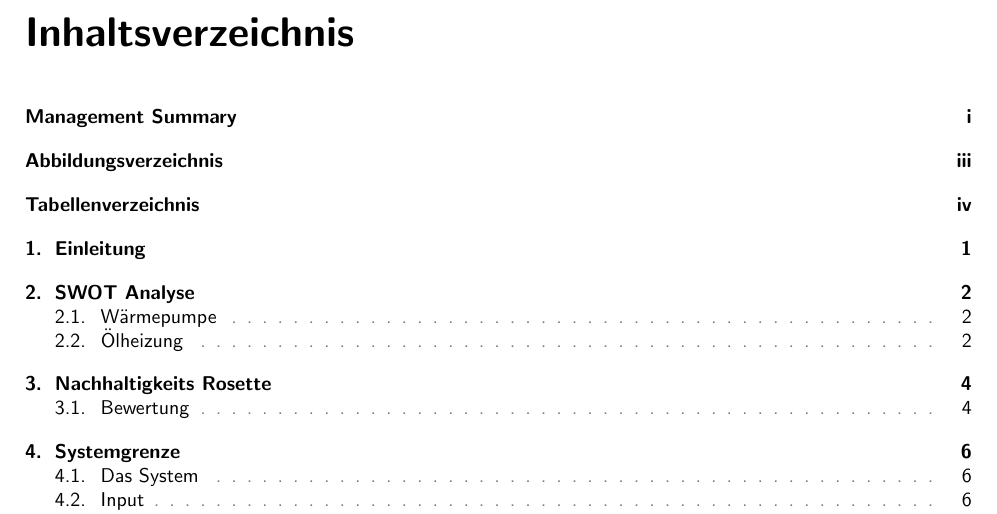
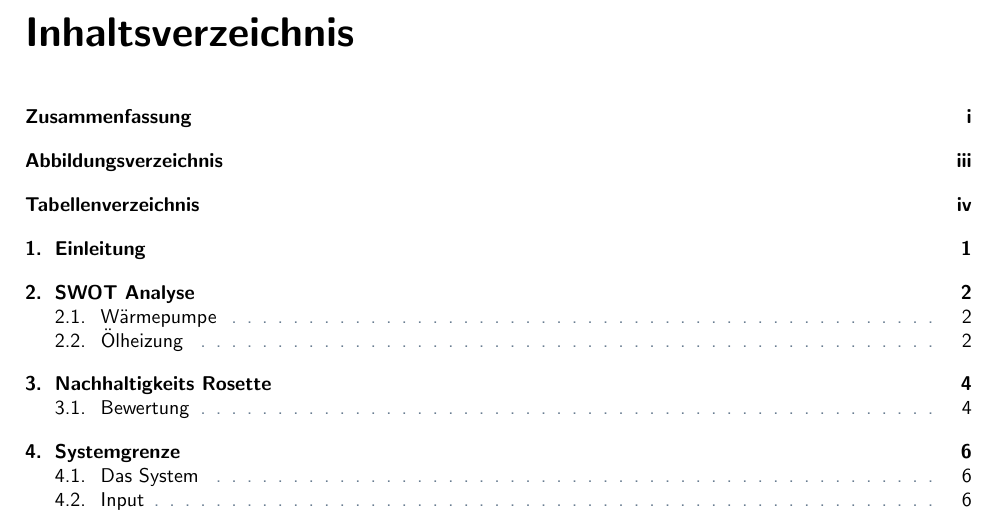
Before and after one commit to Gpas/nachhaltigkeit, a LaTeX document (latex/miniprojekt_waermepumpe.tex): part of page 4 of 21, cut so that both start at the same text. Compiled offline with pdfLaTeX.

Commit message:
changed managment summary to zusammenfassung

```diff
--- a/latex/miniprojekt_waermepumpe.tex
+++ b/latex/miniprojekt_waermepumpe.tex
@@ -161,7 +161,7 @@
 \cleardoublepage
 \setcounter{page}{1}
 \phantomsection
-\addcontentsline{toc}{chapter}{Management Summary}
+\addcontentsline{toc}{chapter}{Zusammenfassung}
 \include{vorspann/management_summary}
 \clearpage
 %---------------------------------------------------------------------------
```
